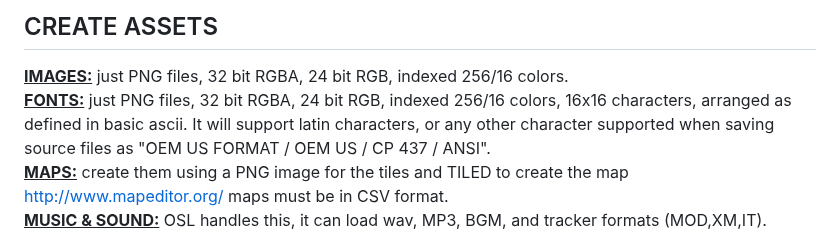
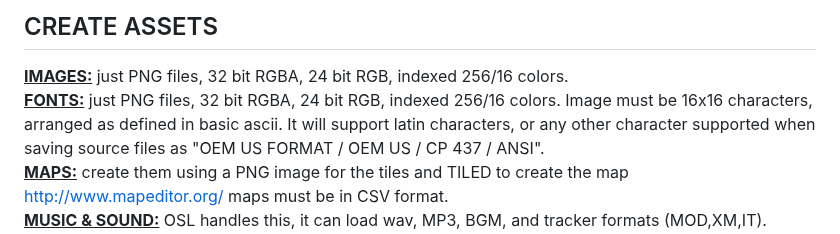
Before and after one commit to mills32/M3D-for-PlayStation-Portable, a Markdown page: README.md, the part around the change. Rendered like a GitHub page.

```diff
--- a/README.md
+++ b/README.md
@@ -46,7 +46,7 @@ any linux distrubution. If you use mac, I can't help you.
 ## CREATE ASSETS
 
 **<ins>IMAGES:</ins>** just PNG files, 32 bit RGBA, 24 bit RGB, indexed 256/16 colors.
-**<ins>FONTS:</ins>** just PNG files, 32 bit RGBA, 24 bit RGB, indexed 256/16 colors, 16x16 characters, arranged as defined in basic ascii.
+**<ins>FONTS:</ins>** just PNG files, 32 bit RGBA, 24 bit RGB, indexed 256/16 colors. Image must be 16x16 characters, arranged as defined in basic ascii.
 It will support latin characters, or any other character supported when saving source files as "OEM US FORMAT / OEM US / CP 437 / ANSI".
 **<ins>MAPS:</ins>** create them using a PNG image for the tiles and TILED to create the map http://www.mapeditor.org/
 maps must be in CSV format.
```
